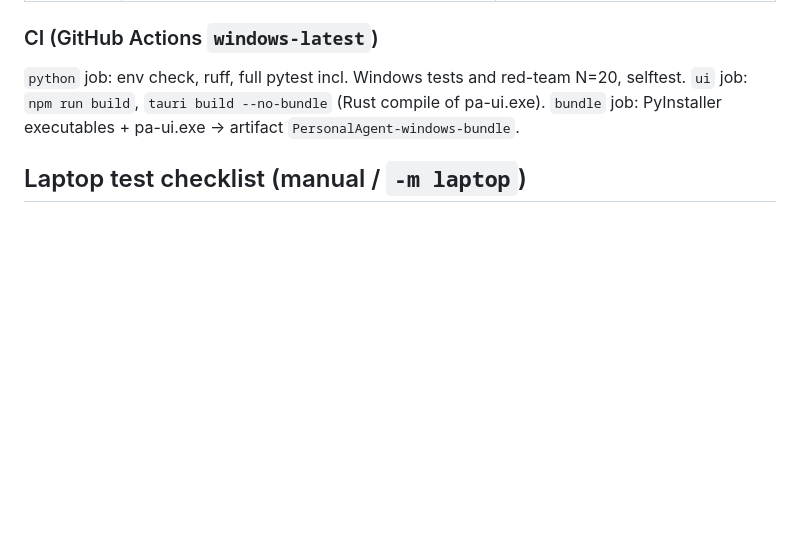
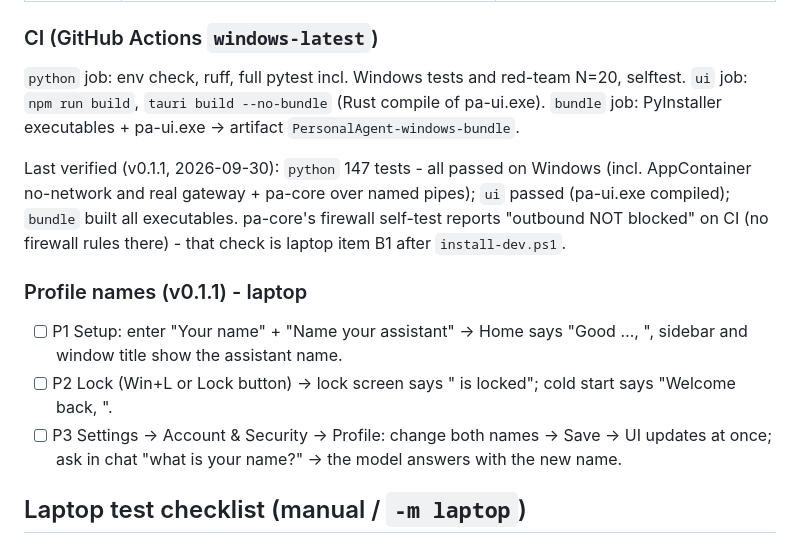
Before and after one commit to saimanduri/GoogleRSSFeed, a Markdown page: personal-agent/TESTS.md, the part around the change. GitHub-like rendering; blank space fills up the shorter version.

Commit message:
TESTS.md: record Windows CI results and profile-name laptop checks
Co-Authored-By: Claude Opus 5.5 <noreply@anthropic.com>
Claude-Session: https://claude.ai/code/session_01N1Nd2nMK6v5BoKp7xTeJ4s

```diff
--- a/personal-agent/TESTS.md
+++ b/personal-agent/TESTS.md
@@ -40,6 +40,19 @@ cd app\ui; npm run build                  # UI type-check + production build
 `python` job: env check, ruff, full pytest incl. Windows tests and red-team N=20, selftest.
 `ui` job: `npm run build`, `tauri build --no-bundle` (Rust compile of pa-ui.exe).
 `bundle` job: PyInstaller executables + pa-ui.exe → artifact `PersonalAgent-windows-bundle`.
+
+Last verified (v0.1.1, 2026-09-30): `python` 147 tests - all passed on Windows (incl. AppContainer no-network
+and real gateway + pa-core over named pipes); `ui` passed (pa-ui.exe compiled); `bundle` built all
+executables. pa-core's firewall self-test reports "outbound NOT blocked" on CI (no firewall rules there) -
+that check is laptop item B1 after `install-dev.ps1`.
+
+### Profile names (v0.1.1) - laptop
+- [ ] P1 Setup: enter "Your name" + "Name your assistant" → Home says "Good …, <your name>", sidebar and window
+      title show the assistant name.
+- [ ] P2 Lock (Win+L or Lock button) → lock screen says "<assistant> is locked"; cold start says
+      "Welcome back, <your name>".
+- [ ] P3 Settings → Account & Security → Profile: change both names → Save → UI updates at once; ask in chat
+      "what is your name?" → the model answers with the new name.
 
 ## Laptop test checklist (manual / `-m laptop`)
 Run these on your Windows 11 laptop after installing the bundle (or from source with `PA_DEV_MODE` **off**).
```
